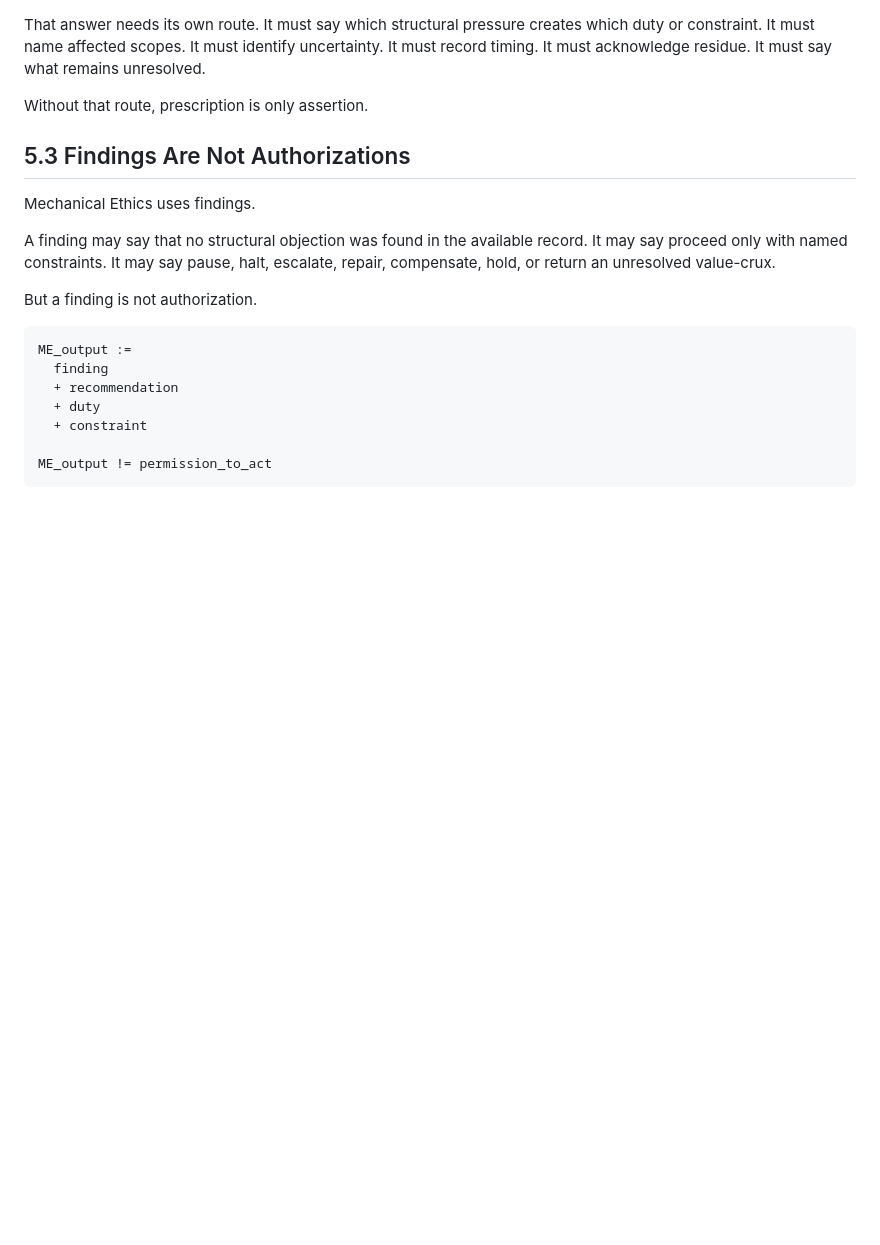
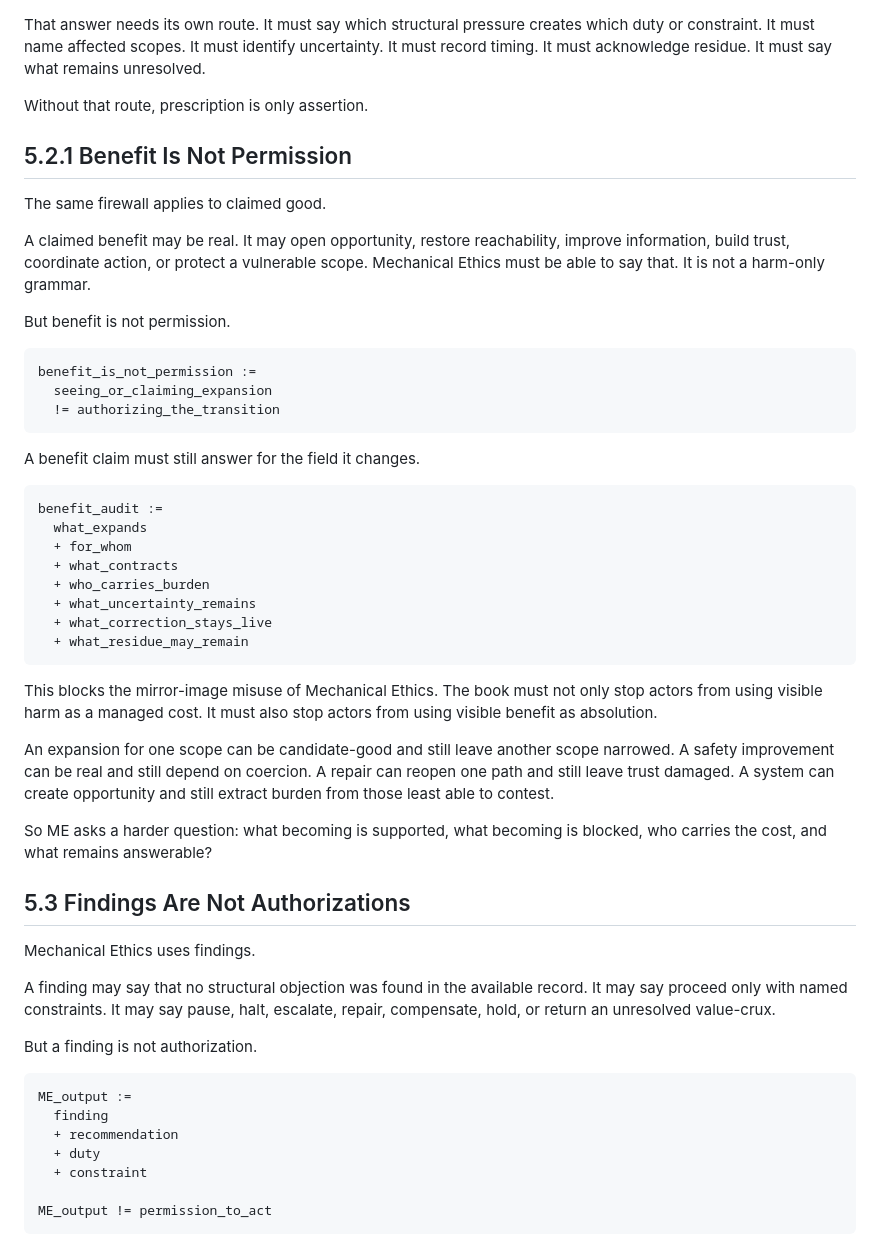
Before and after one commit to markgoodbody-bit/mechanical-ethics, a Markdown page: 01_BOOK_DRAFT/ME_BOOK_v0_1/PART_5_DESCRIPTION_IS_NOT_PERMISSION.md, the part around one of its changes. GitHub-like rendering; blank space fills up the shorter version.

Commit message:
Patch Part 5 with benefit firewall

````diff
--- a/01_BOOK_DRAFT/ME_BOOK_v0_1/PART_5_DESCRIPTION_IS_NOT_PERMISSION.md
+++ b/01_BOOK_DRAFT/ME_BOOK_v0_1/PART_5_DESCRIPTION_IS_NOT_PERMISSION.md
@@ -65,6 +65,39 @@ ME_prescription := answer_to_field_seen
 That answer needs its own route. It must say which structural pressure creates which duty or constraint. It must name affected scopes. It must identify uncertainty. It must record timing. It must acknowledge residue. It must say what remains unresolved.
 
 Without that route, prescription is only assertion.
+
+## 5.2.1 Benefit Is Not Permission
+
+The same firewall applies to claimed good.
+
+A claimed benefit may be real. It may open opportunity, restore reachability, improve information, build trust, coordinate action, or protect a vulnerable scope. Mechanical Ethics must be able to say that. It is not a harm-only grammar.
+
+But benefit is not permission.
+
+```trace
+benefit_is_not_permission :=
+  seeing_or_claiming_expansion
+  != authorizing_the_transition
+```
+
+A benefit claim must still answer for the field it changes.
+
+```trace
+benefit_audit :=
+  what_expands
+  + for_whom
+  + what_contracts
+  + who_carries_burden
+  + what_uncertainty_remains
+  + what_correction_stays_live
+  + what_residue_may_remain
+```
+
+This blocks the mirror-image misuse of Mechanical Ethics. The book must not only stop actors from using visible harm as a managed cost. It must also stop actors from using visible benefit as absolution.
+
+An expansion for one scope can be candidate-good and still leave another scope narrowed. A safety improvement can be real and still depend on coercion. A repair can reopen one path and still leave trust damaged. A system can create opportunity and still extract burden from those least able to contest.
+
+So ME asks a harder question: what becoming is supported, what becoming is blocked, who carries the cost, and what remains answerable?
 
 ## 5.3 Findings Are Not Authorizations
 
````
Also changed, not shown: other parts of 01_BOOK_DRAFT/ME_BOOK_v0_1/PART_5_DESCRIPTION_IS_NOT_PERMISSION.md (+4 -1 lines).
